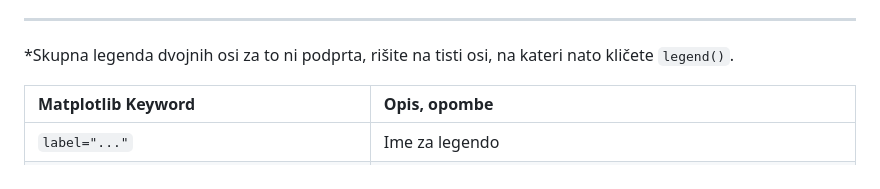
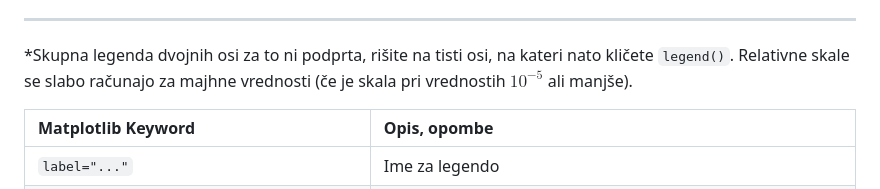
Before and after one commit to ZanAmb/PltToTikz, a Markdown page: Podrobna_navodila/README.md, the part around the change. Rendered like a GitHub page.

```diff
--- a/Podrobna_navodila/README.md
+++ b/Podrobna_navodila/README.md
@@ -50,7 +50,7 @@ Podroben nabor podprtih ukazov:
 | `hlines(y, xmin, xmax, **kwargs)` | Vodoravne črte|
 
 ---
-*Skupna legenda dvojnih osi za to ni podprta, rišite na tisti osi, na kateri nato kličete `legend()`.
+*Skupna legenda dvojnih osi za to ni podprta, rišite na tisti osi, na kateri nato kličete `legend()`. Relativne skale se slabo računajo za majhne vrednosti (če je skala pri vrednostih $10^{-5}$ ali manjše).
 
 | Matplotlib Keyword | Opis, opombe |
 |:-------------------|:--------------------------|
```
